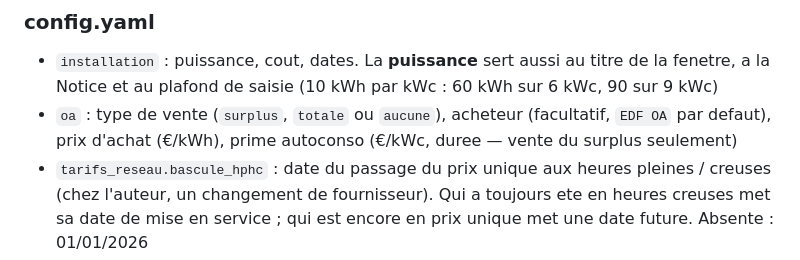
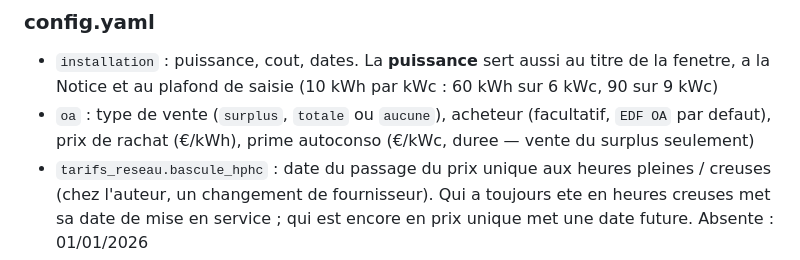
Before and after one commit to andre12230-png/pv-dashboard, a Markdown page: README.md, the part around the change. GitHub-like rendering.

Commit message:
README : « prix de rachat » pour le prix de vente du surplus
Co-Authored-By: Claude Opus 5.5 <noreply@anthropic.com>

```diff
--- a/README.md
+++ b/README.md
@@ -467,7 +467,7 @@ garde une copie quotidienne dans `backups/` (les 30 dernieres).
   titre de la fenetre, a la Notice et au plafond de saisie (10 kWh par kWc :
   60 kWh sur 6 kWc, 90 sur 9 kWc)
 - `oa` : type de vente (`surplus`, `totale` ou `aucune`), acheteur
-  (facultatif, `EDF OA` par defaut), prix d'achat (€/kWh), prime autoconso
+  (facultatif, `EDF OA` par defaut), prix de rachat (€/kWh), prime autoconso
   (€/kWc, duree — vente du surplus seulement)
 - `tarifs_reseau.bascule_hphc` : date du passage du prix unique aux heures
   pleines / creuses (chez l'auteur, un changement de fournisseur). Qui a
```
